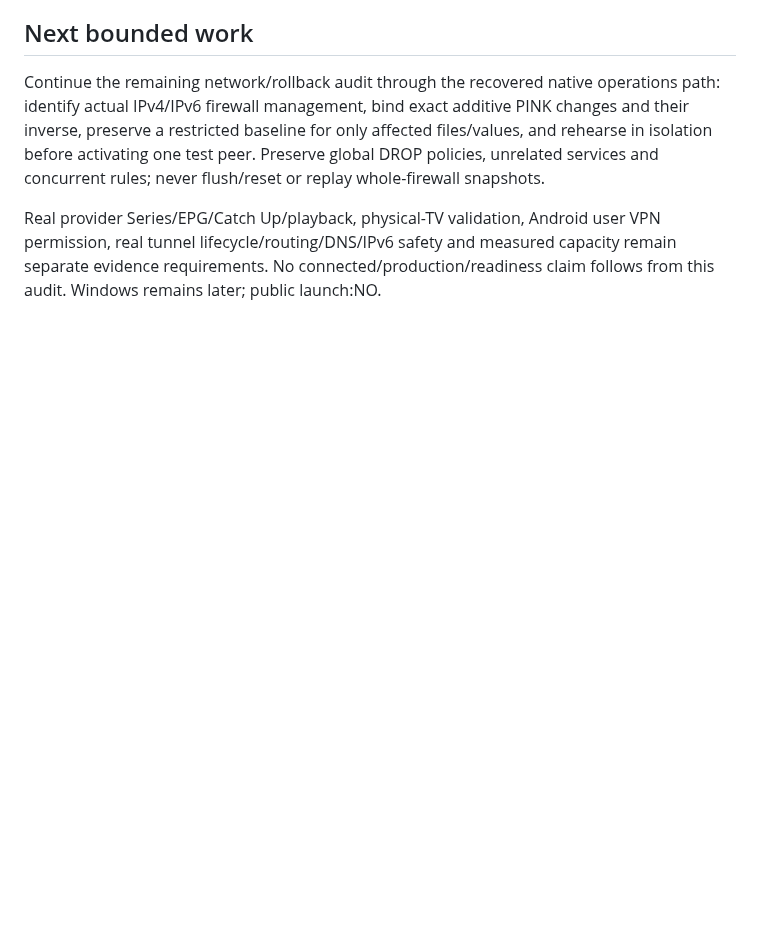
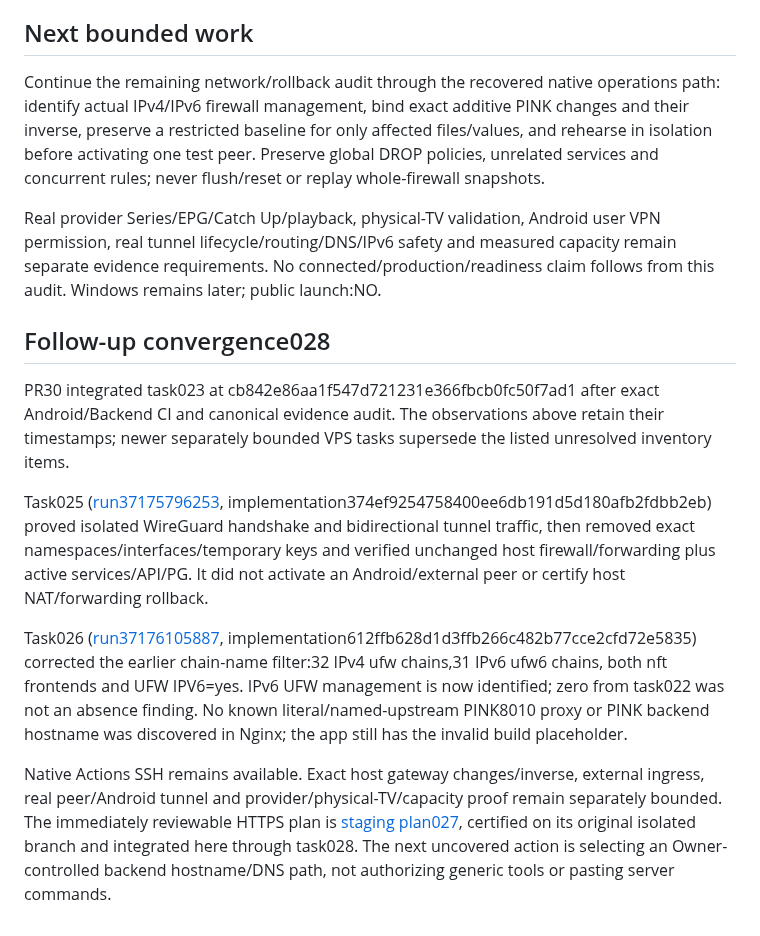
Before and after one commit to martaxi-boss/pink-iptv, a Markdown page: docs/OVH_RUNTIME_AUDIT_023.md, the part around the change. Rendered like a GitHub page; blank space fills up the shorter version.

Commit message:
Reconcile isolated WireGuard proof, UFW IPv6 ownership and concrete HTTPS plan

```diff
--- a/docs/OVH_RUNTIME_AUDIT_023.md
+++ b/docs/OVH_RUNTIME_AUDIT_023.md
@@ -50,3 +50,13 @@ Runtime Git HEAD deliberately remains ccccaf1; source-overlay provenance is sepa
 Continue the remaining network/rollback audit through the recovered native operations path: identify actual IPv4/IPv6 firewall management, bind exact additive PINK changes and their inverse, preserve a restricted baseline for only affected files/values, and rehearse in isolation before activating one test peer. Preserve global DROP policies, unrelated services and concurrent rules; never flush/reset or replay whole-firewall snapshots.
 
 Real provider Series/EPG/Catch Up/playback, physical-TV validation, Android user VPN permission, real tunnel lifecycle/routing/DNS/IPv6 safety and measured capacity remain separate evidence requirements. No connected/production/readiness claim follows from this audit. Windows remains later; public launch:NO.
+
+## Follow-up convergence028
+
+PR30 integrated task023 at cb842e86aa1f547d721231e366fbcb0fc50f7ad1 after exact Android/Backend CI and canonical evidence audit. The observations above retain their timestamps; newer separately bounded VPS tasks supersede the listed unresolved inventory items.
+
+Task025 ([run37175796253](https://github.com/martaxi-boss/VPS/actions/runs/37175796253), implementation374ef9254758400ee6db191d5d180afb2fdbb2eb) proved isolated WireGuard handshake and bidirectional tunnel traffic, then removed exact namespaces/interfaces/temporary keys and verified unchanged host firewall/forwarding plus active services/API/PG. It did not activate an Android/external peer or certify host NAT/forwarding rollback.
+
+Task026 ([run37176105887](https://github.com/martaxi-boss/VPS/actions/runs/37176105887), implementation612ffb628d1d3ffb266c482b77cce2cfd72e5835) corrected the earlier chain-name filter:32 IPv4 ufw chains,31 IPv6 ufw6 chains, both nft frontends and UFW IPV6=yes. IPv6 UFW management is now identified; zero from task022 was not an absence finding. No known literal/named-upstream PINK8010 proxy or PINK backend hostname was discovered in Nginx; the app still has the invalid build placeholder.
+
+Native Actions SSH remains available. Exact host gateway changes/inverse, external ingress, real peer/Android tunnel and provider/physical-TV/capacity proof remain separately bounded. The immediately reviewable HTTPS plan is [staging plan027](HTTPS_STAGING_PLAN_027.md), certified on its original isolated branch and integrated here through task028. The next uncovered action is selecting an Owner-controlled backend hostname/DNS path, not authorizing generic tools or pasting server commands.
```
Also changed, not shown: docs/HTTPS_STAGING_PLAN_027.md (added, +67 -0 lines), docs/WIREGUARD_PREFLIGHT.md (+1 -1 lines).
